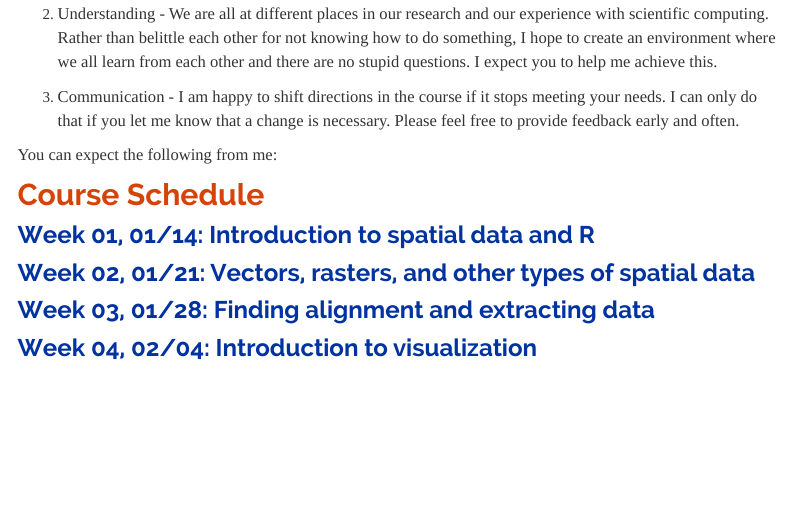
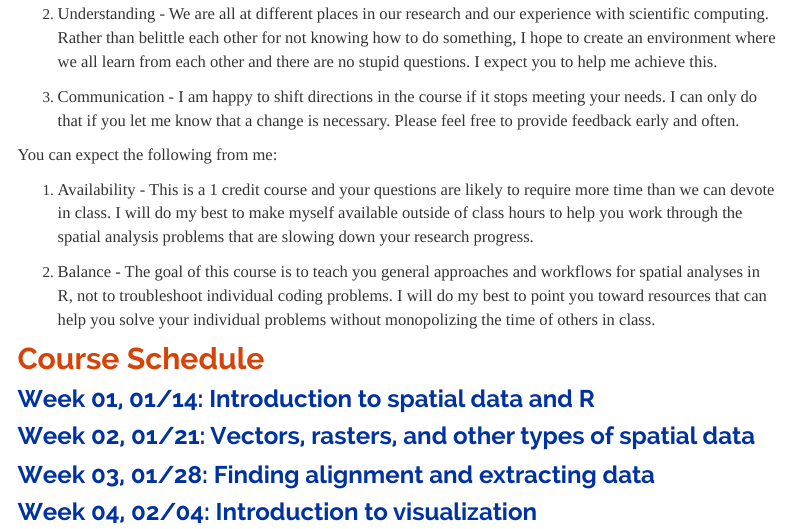
Before and after one commit to hes-bsu/HES598, an R Markdown document (syllabus.Rmd): the page in a window 1100 px wide, from 1340 px down. Rendered offline with R 4.5, knitr and Pandoc, with nearby package versions; a font, style sheet, LaTeX package, included part or bibliography that could not be used is replaced or left out; menus at the side of the page are left out.

Commit message:
update exp

```diff
--- a/syllabus.Rmd
+++ b/syllabus.Rmd
@@ -65,6 +65,10 @@ Seminar courses like these are only successful if we all work together. Shared e
 
 You can expect the following from me:
 
+1. Availability - This is a 1 credit course and your questions are likely to require more time than we can devote in class. I will do my best to make myself available outside of class hours to help you work through the spatial analysis problems that are slowing down your research progress.
+
+2. Balance - The goal of this course is to teach you general approaches and workflows for spatial analyses in R, not to troubleshoot individual coding problems. I will do my best to point you toward resources that can help you solve your individual problems without monopolizing the time of others in class.
+
 ## Course Schedule
 ###  `r advdate(mon, 1)`: Introduction to spatial data and R
 
```
